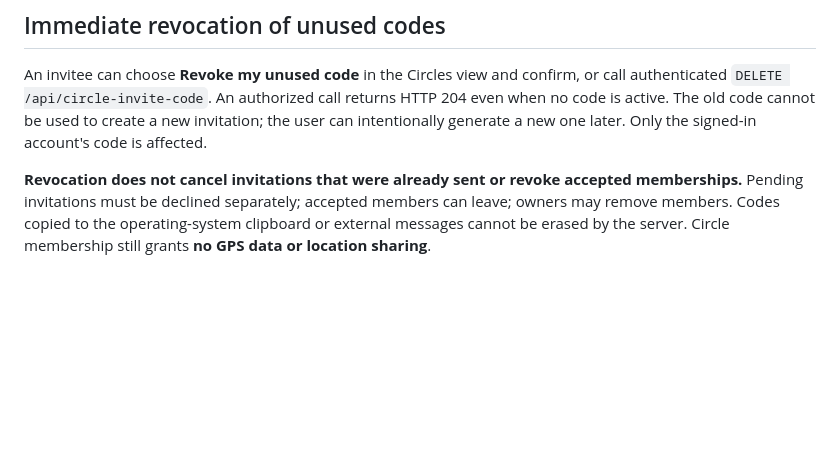
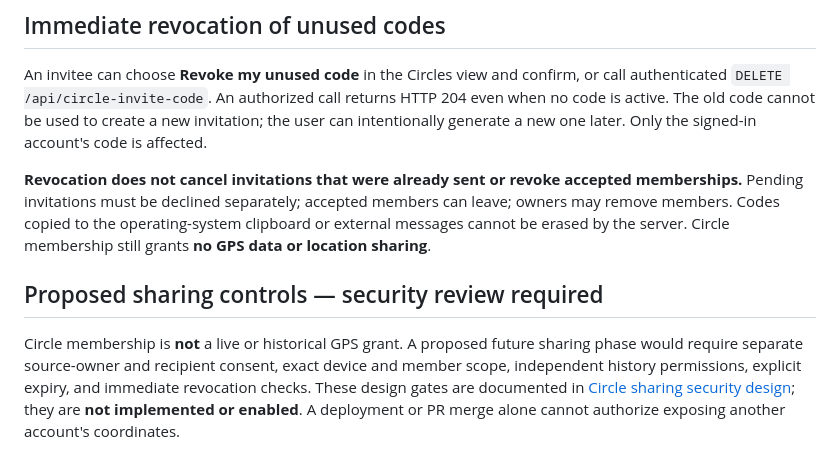
Before and after one commit to GoreeCloud/location, a Markdown page: docs/CIRCLES.md, the part around the change. Rendered like a GitHub page; blank space fills up the shorter version.

Commit message:
docs(circles): cross-reference proposed sharing security gates without activation

```diff
--- a/docs/CIRCLES.md
+++ b/docs/CIRCLES.md
@@ -74,3 +74,7 @@ Related: [API](API.md), [Security](SECURITY.md), [Product spec](PRODUCT_SPEC.md)
 An invitee can choose **Revoke my unused code** in the Circles view and confirm, or call authenticated `DELETE /api/circle-invite-code`. An authorized call returns HTTP 204 even when no code is active. The old code cannot be used to create a new invitation; the user can intentionally generate a new one later. Only the signed-in account's code is affected.
 
 **Revocation does not cancel invitations that were already sent or revoke accepted memberships.** Pending invitations must be declined separately; accepted members can leave; owners may remove members. Codes copied to the operating-system clipboard or external messages cannot be erased by the server. Circle membership still grants **no GPS data or location sharing**.
+
+## Proposed sharing controls — security review required
+
+Circle membership is **not** a live or historical GPS grant. A proposed future sharing phase would require separate source-owner and recipient consent, exact device and member scope, independent history permissions, explicit expiry, and immediate revocation checks. These design gates are documented in [Circle sharing security design](CIRCLE_SHARING_SECURITY_DESIGN.md); they are **not implemented or enabled**. A deployment or PR merge alone cannot authorize exposing another account's coordinates.
```
